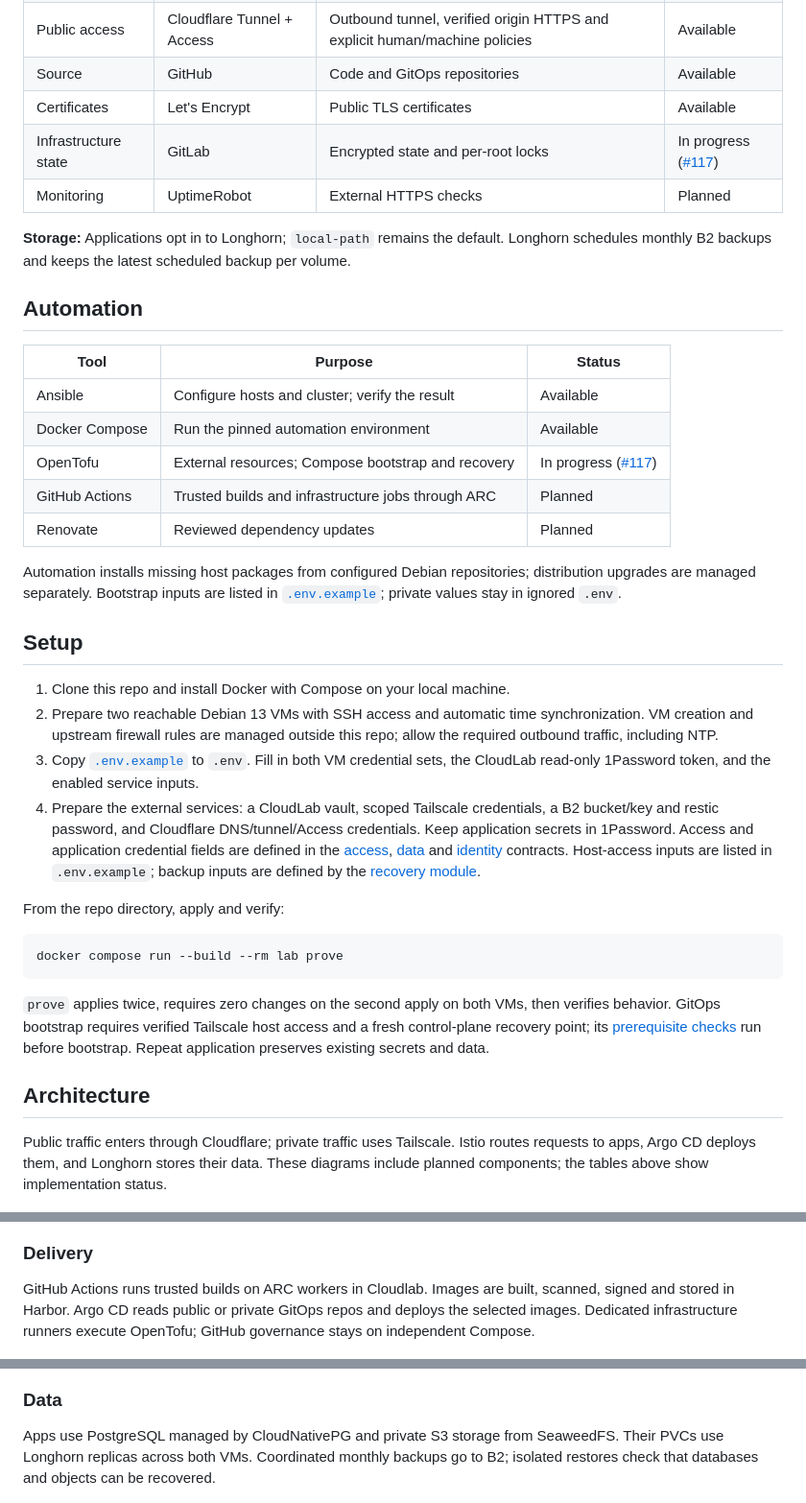
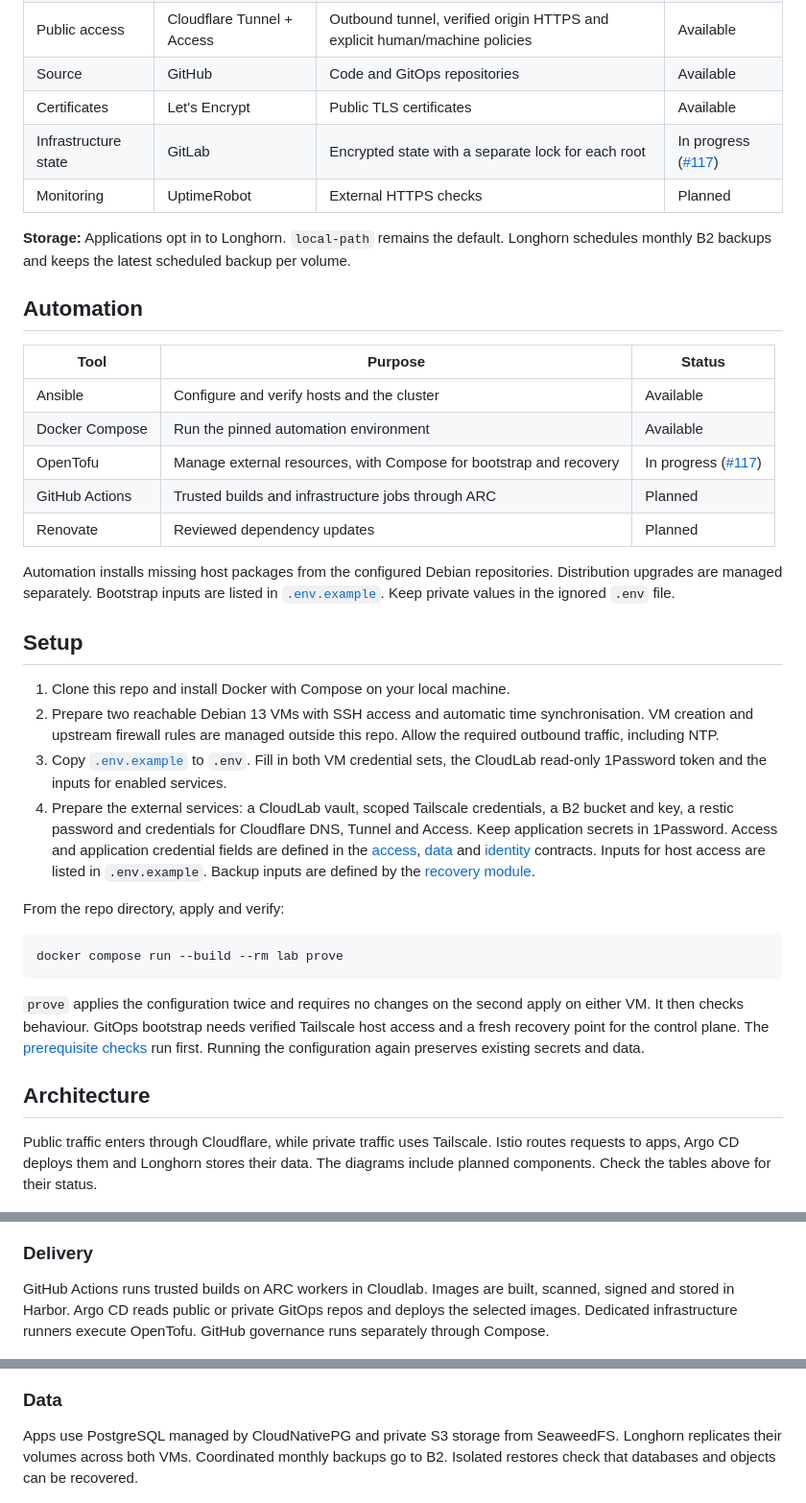
Before and after one commit to UncleThreeHomeLab/yasai-cloudlab, a Markdown page: README.md, 3 parts joined by grey strips. Shown at 96% size. GitHub-like rendering.

Commit message:
docs: use natural British English in README

````diff
--- a/README.md
+++ b/README.md
@@ -55,10 +55,10 @@ Deployment still depends on inputs and verification.
 | Public access | Cloudflare Tunnel + Access | Outbound tunnel, verified origin HTTPS and explicit human/machine policies | Available |
 | Source | GitHub | Code and GitOps repositories | Available |
 | Certificates | Let's Encrypt | Public TLS certificates | Available |
-| Infrastructure state | GitLab | Encrypted state and per-root locks | In progress ([#117](https://github.com/UncleThreeHomeLab/yasai-cloudlab/pull/117)) |
+| Infrastructure state | GitLab | Encrypted state with a separate lock for each root | In progress ([#117](https://github.com/UncleThreeHomeLab/yasai-cloudlab/pull/117)) |
 | Monitoring | UptimeRobot | External HTTPS checks | Planned |
 
-**Storage:** Applications opt in to Longhorn; `local-path` remains the default.
+**Storage:** Applications opt in to Longhorn. `local-path` remains the default.
 Longhorn schedules monthly B2 backups and keeps the latest scheduled backup per
 volume.
 
@@ -66,31 +66,31 @@ volume.
 
 | Tool | Purpose | Status |
 | --- | --- | --- |
-| Ansible | Configure hosts and cluster; verify the result | Available |
+| Ansible | Configure and verify hosts and the cluster | Available |
 | Docker Compose | Run the pinned automation environment | Available |
-| OpenTofu | External resources; Compose bootstrap and recovery | In progress ([#117](https://github.com/UncleThreeHomeLab/yasai-cloudlab/pull/117)) |
+| OpenTofu | Manage external resources, with Compose for bootstrap and recovery | In progress ([#117](https://github.com/UncleThreeHomeLab/yasai-cloudlab/pull/117)) |
 | GitHub Actions | Trusted builds and infrastructure jobs through ARC | Planned |
 | Renovate | Reviewed dependency updates | Planned |
 
-Automation installs missing host packages from configured Debian repositories;
-distribution upgrades are managed separately. Bootstrap inputs are listed in
-[`.env.example`](.env.example); private values stay in ignored `.env`.
+Automation installs missing host packages from the configured Debian repositories.
+Distribution upgrades are managed separately. Bootstrap inputs are listed in
+[`.env.example`](.env.example). Keep private values in the ignored `.env` file.
 
 ## Setup
 
 1. Clone this repo and install Docker with Compose on your local machine.
 2. Prepare two reachable Debian 13 VMs with SSH access and automatic time
-   synchronization. VM creation and upstream firewall rules are managed outside
-   this repo; allow the required outbound traffic, including NTP.
+   synchronisation. VM creation and upstream firewall rules are managed outside
+   this repo. Allow the required outbound traffic, including NTP.
 3. Copy [`.env.example`](.env.example) to `.env`. Fill in both VM credential sets,
-   the CloudLab read-only 1Password token, and the enabled service inputs.
+   the CloudLab read-only 1Password token and the inputs for enabled services.
 4. Prepare the external services: a CloudLab vault, scoped Tailscale credentials,
-   a B2 bucket/key and restic password, and Cloudflare DNS/tunnel/Access credentials.
+   a B2 bucket and key, a restic password and credentials for Cloudflare DNS, Tunnel and Access.
    Keep application secrets in 1Password. Access and application credential fields
    are defined in the [access](platform/connectivity/access/contract.json),
    [data](platform/data/contract.json) and [identity](platform/identity/keycloak/contract.json)
-   contracts. Host-access inputs are listed in `.env.example`; backup inputs are
-   defined by the [recovery module](automation/recovery/runner.py).
+   contracts. Inputs for host access are listed in `.env.example`. Backup inputs
+   are defined by the [recovery module](automation/recovery/runner.py).
 
 From the repo directory, apply and verify:
 
@@ -98,16 +98,17 @@ From the repo directory, apply and verify:
 docker compose run --build --rm lab prove
 ```
 
-`prove` applies twice, requires zero changes on the second apply on both VMs,
-then verifies behavior. GitOps bootstrap requires verified Tailscale host access
-and a fresh control-plane recovery point; its [prerequisite checks](ansible/roles/gitops/tasks/prerequisites.yml)
-run before bootstrap. Repeat application preserves existing secrets and data.
+`prove` applies the configuration twice and requires no changes on the second
+apply on either VM. It then checks behaviour. GitOps bootstrap needs verified
+Tailscale host access and a fresh recovery point for the control plane.
+The [prerequisite checks](ansible/roles/gitops/tasks/prerequisites.yml) run first.
+Running the configuration again preserves existing secrets and data.
 
 ## Architecture
 
-Public traffic enters through Cloudflare; private traffic uses Tailscale.
-Istio routes requests to apps, Argo CD deploys them, and Longhorn stores their data.
-These diagrams include planned components; the tables above show implementation status.
+Public traffic enters through Cloudflare, while private traffic uses Tailscale.
+Istio routes requests to apps, Argo CD deploys them and Longhorn stores their data.
+The diagrams include planned components. Check the tables above for their status.
 
 ![Architecture](docs/architecture/arch.png)
 
@@ -131,8 +132,8 @@ Istio encrypts traffic between workloads and checks which services may communica
 
 GitHub Actions runs trusted builds on ARC workers in Cloudlab. Images are built,
 scanned, signed and stored in Harbor. Argo CD reads public or private GitOps repos
-and deploys the selected images. Dedicated infrastructure runners execute OpenTofu;
-GitHub governance stays on independent Compose.
+and deploys the selected images. Dedicated infrastructure runners execute OpenTofu.
+GitHub governance runs separately through Compose.
 
 ![Delivery](docs/architecture/delivery.png)
 
@@ -147,8 +148,8 @@ for approved revisions; closing or expiring a preview removes its resources.
 ### Data
 
 Apps use PostgreSQL managed by CloudNativePG and private S3 storage from SeaweedFS.
-Their PVCs use Longhorn replicas across both VMs. Coordinated monthly backups go
-to B2; isolated restores check that databases and objects can be recovered.
+Longhorn replicates their volumes across both VMs. Coordinated monthly backups go
+to B2. Isolated restores check that databases and objects can be recovered.
 
 ![Data](docs/architecture/data.png)
 
````
Also changed, not shown: other parts of README.md (+12 -12 lines).
